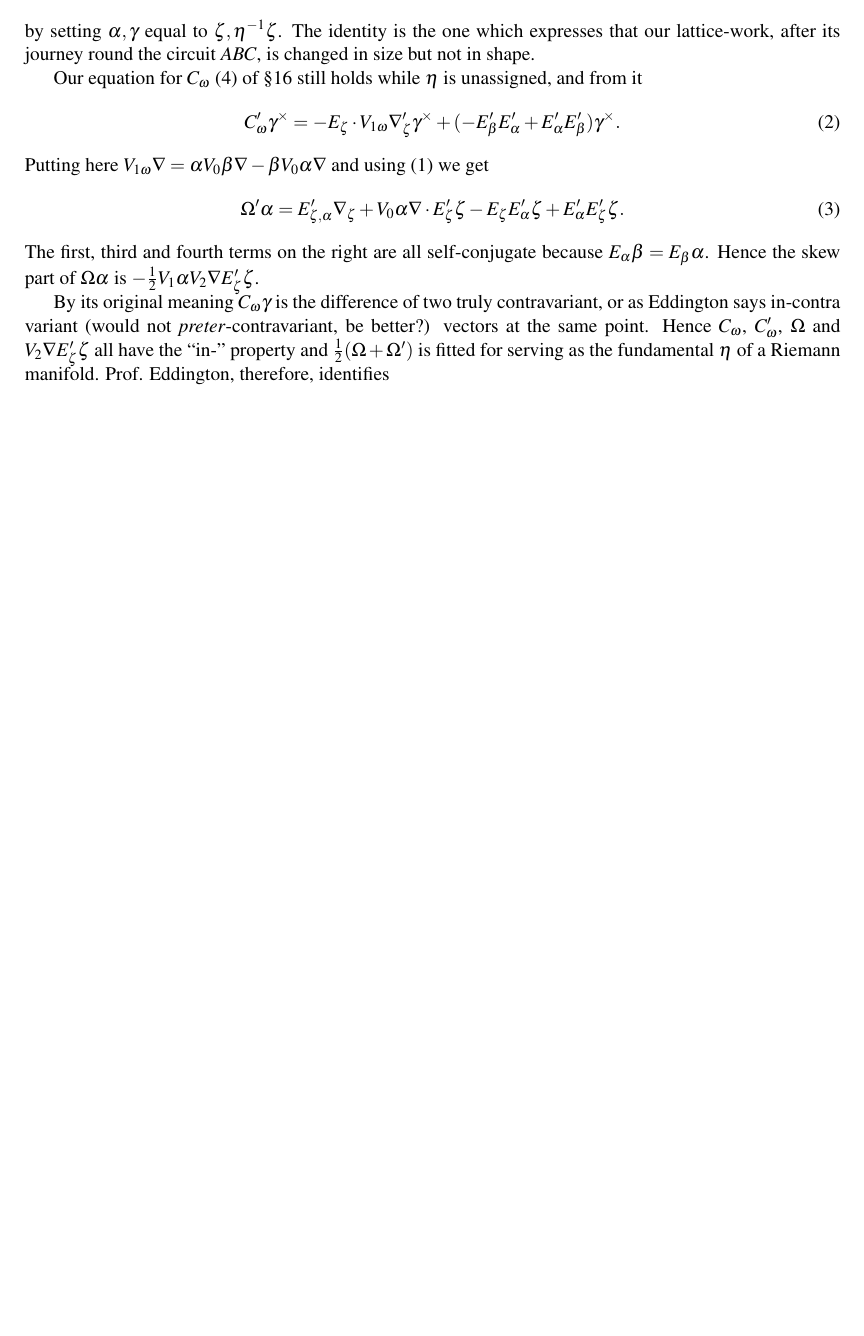
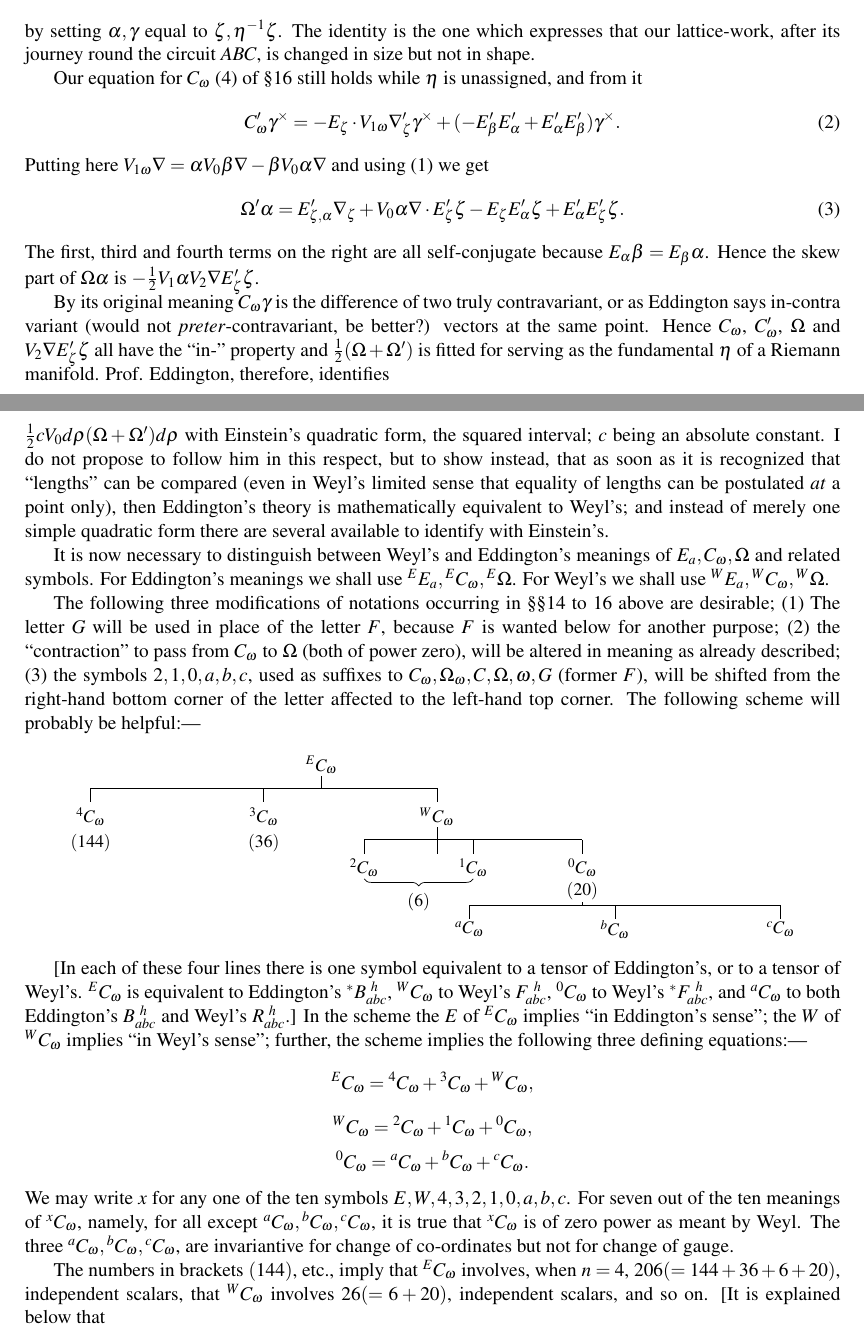
Before and after one commit to cartheur-monographs/quaternion-forth, a LaTeX document (quaternions/mcaulay/McAulay--Multenions and Differential Invariants-II-working-copy.tex): part of page 27 of 27 before the commit and two parts of pages 27 and 28 of 28 after it, the two joined at a grey line, cut so that both start at the same text, the shorter picture padded with empty space. Compiled offline with pdfLaTeX.

Commit message:
Complete p.237

```diff
--- a/quaternions/mcaulay/McAulay--Multenions and Differential Invariants-II-working-copy.tex
+++ b/quaternions/mcaulay/McAulay--Multenions and Differential Invariants-II-working-copy.tex
@@ -4,6 +4,8 @@
 \usepackage[utf8]{inputenc}
 \usepackage[margin=1.05in]{geometry}
 \usepackage{amsmath,amssymb}
+\usepackage{tikz}
+\usetikzlibrary{decorations.pathreplacing}
 \usepackage{mathptmx}
 \setlength{\parindent}{1.5em}
 \setlength{\parskip}{0pt}
@@ -858,4 +860,60 @@ Putting here $V_{1\omega}\nabla=\alpha V_0\beta\nabla-\beta V_0\alpha\nabla$ and
 The first, third and fourth terms on the right are all self-conjugate because $E_\alpha\beta=E_\beta\alpha$. Hence the skew part of $\Omega\alpha$ is $-\tfrac12V_1\alpha V_2\nabla E_\zeta'\zeta$.
 
 \indent By its original meaning $C_\omega\gamma$ is the difference of two truly contravariant, or as Eddington says in-contra variant (would not \emph{preter}-contravariant, be better?) vectors at the same point. Hence $C_\omega$, $C_\omega'$, $\Omega$ and $V_2\nabla E_\zeta'\zeta$ all have the ``in-'' property and $\tfrac12(\Omega+\Omega')$ is fitted for serving as the fundamental $\eta$ of a Riemann manifold. Prof. Eddington, therefore, identifies
+\newpage\thispagestyle{empty}\begin{center}\textit{Multenions and Differential Invariants.}\hfill 237\end{center}
+$\tfrac12cV_0d\rho(\Omega+\Omega')d\rho$ with Einstein's quadratic form, the squared interval; $c$ being an absolute constant. I do not propose to follow him in this respect, but to show instead, that as soon as it is recognized that ``lengths'' can be compared (even in Weyl's limited sense that equality of lengths can be postulated \emph{at} a point only), then Eddington's theory is mathematically equivalent to Weyl's; and instead of merely one simple quadratic form there are several available to identify with Einstein's.
+
+\indent It is now necessary to distinguish between Weyl's and Eddington's meanings of $E_a,C_\omega,\Omega$ and related symbols. For Eddington's meanings we shall use ${}^E E_a,{}^E C_\omega,{}^E\Omega$. For Weyl's we shall use ${}^W E_a,{}^W C_\omega,{}^W\Omega$.
+
+\indent The following three modifications of notations occurring in \S\S14 to 16 above are desirable; (1) The letter $G$ will be used in place of the letter $F$, because $F$ is wanted below for another purpose; (2) the ``contraction'' to pass from $C_\omega$ to $\Omega$ (both of power zero), will be altered in meaning as already described; (3) the symbols $2,1,0,a,b,c$, used as suffixes to $C_\omega,\Omega_\omega,C,\Omega,\omega,G$ (former $F$), will be shifted from the right-hand bottom corner of the letter affected to the left-hand top corner. The following scheme will probably be helpful:---
+\[
+\begin{tikzpicture}[baseline=(current bounding box.center),x=1cm,y=.62cm,
+  every node/.style={font=\small,inner sep=1pt}]
+  \node (e) at (1.15,4) {${}^E C_\omega$};
+  \node (four) at (-3.45,2.35) {${}^4 C_\omega$};
+  \node at (-3.45,1.5) {$(144)$};
+  \node (three) at (0,2.35) {${}^3 C_\omega$};
+  \node at (0,1.5) {$(36)$};
+  \node (w) at (3.45,2.35) {${}^W C_\omega$};
+  \node (two) at (2,0.7) {${}^2 C_\omega$};
+  \node (one) at (4.175,0.7) {${}^1 C_\omega$};
+  \node (zero) at (6.35,0.7) {${}^0 C_\omega$};
+  \node (a) at (4.1,-1.28) {${}^a C_\omega$};
+  \node (b) at (7,-1.28) {${}^b C_\omega$};
+  \node (c) at (10.3,-1.28) {${}^c C_\omega$};
+  \draw (e.south) -- (1.15,3.25);
+  \draw (-3.45,3.25) -- (3.45,3.25);
+  \draw (-3.45,3.25) -- (-3.45,2.8);
+  \draw (3.45,3.25) -- (3.45,2.8);
+  \draw (0,3.25) -- (0,2.8);
+  \draw (w.south) -- (3.45,1.6);
+  \draw (2,1.6) -- (6.35,1.6);
+  \draw (2,1.6) -- (2,1.15);
+  \draw (6.35,1.6) -- (6.35,1.15);
+  \draw (3.45,1.6) -- (3.45,1.15);
+  \draw (4.175,1.6) -- (4.175,1.15);
+  \draw[decorate,decoration={brace,amplitude=4pt,mirror}] (two.south) -- (one.south)
+    node[midway,below=7pt] {$(6)$};
+  \node (twenty) at (6.35,-.05) {$(20)$};
+  \draw (twenty.south) -- (6.35,-.5);
+  \draw (4.1,-.5) -- (10.3,-.5);
+  \draw (4.1,-.5) -- (4.1,-.95);
+  \draw (10.3,-.5) -- (10.3,-.95);
+  \draw (7,-.5) -- (7,-.95);
+\end{tikzpicture}
+\]
+
+\indent [In each of these four lines there is one symbol equivalent to a tensor of Eddington's, or to a tensor of Weyl's. ${}^E C_\omega$ is equivalent to Eddington's ${}^*B_{abc}^{\ h}$, ${}^W C_\omega$ to Weyl's $F_{abc}^{\ h}$, ${}^0 C_\omega$ to Weyl's ${}^*F_{abc}^{\ h}$, and ${}^a C_\omega$ to both Eddington's $B_{abc}^{\ h}$ and Weyl's $R_{abc}^{\ h}$.] In the scheme the $E$ of ${}^E C_\omega$ implies ``in Eddington's sense''; the $W$ of ${}^W C_\omega$ implies ``in Weyl's sense''; further, the scheme implies the following three defining equations:---
+\[
+{}^E C_\omega={}^4 C_\omega+{}^3 C_\omega+{}^W C_\omega,
+\]
+\[
+{}^W C_\omega={}^2 C_\omega+{}^1 C_\omega+{}^0 C_\omega,
+\]
+\[
+{}^0 C_\omega={}^a C_\omega+{}^b C_\omega+{}^c C_\omega.
+\]
+We may write $x$ for any one of the ten symbols $E,W,4,3,2,1,0,a,b,c$. For seven out of the ten meanings of ${}^xC_\omega$, namely, for all except ${}^aC_\omega,{}^bC_\omega,{}^cC_\omega$, it is true that ${}^xC_\omega$ is of zero power as meant by Weyl. The three ${}^aC_\omega,{}^bC_\omega,{}^cC_\omega$, are invariantive for change of co-ordinates but not for change of gauge.
+
+\indent The numbers in brackets $(144)$, etc., imply that ${}^E C_\omega$ involves, when $n=4$, $206(=144+36+6+20)$, independent scalars, that ${}^W C_\omega$ involves $26(=6+20)$, independent scalars, and so on. [It is explained below that
 \end{document}
```
Also changed, not shown: quaternions/mcaulay/TRANSCRIPTION-NOTES.md (+6 -2 lines), quaternions/mcaulay/McAulay--Multenions and Differential Invariants-II-working-copy.pdf.
